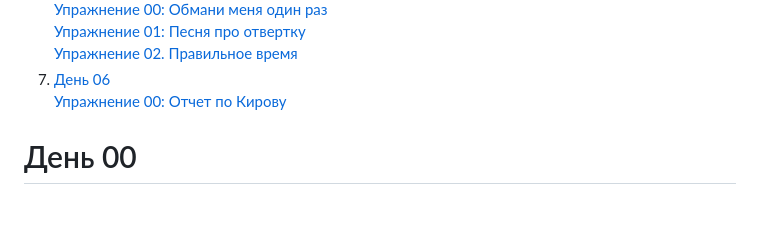
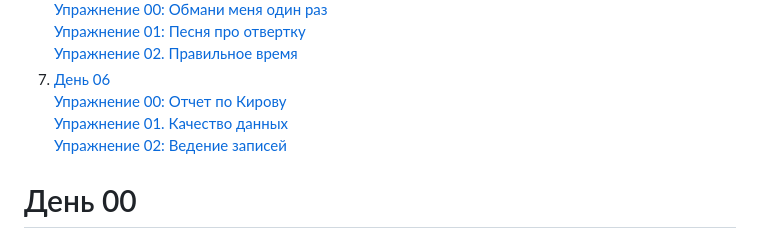
Before and after one commit to Sb1414/intensive_on_python, a Markdown page: README.md, the part around the change printed below. Rendered like a GitHub page; blank space fills up the shorter version.

```diff
--- a/README.md
+++ b/README.md
@@ -25,7 +25,9 @@
     [Упражнение 01: Песня про отвертку](#упражнение-01-песня-про-отвертку)\
     [Упражнение 02. Правильное время](#упражнение-02-правильное-время)
 7. [День 06](#день-06)\
-    [Упражнение 00: Отчет по Кирову](#упражнение-00-отчет-по-кирову)
+    [Упражнение 00: Отчет по Кирову](#упражнение-00-отчет-по-кирову)\
+    [Упражнение 01. Качество данных](#упражнение-01-качество-данных)\
+    [Упражнение 02: Ведение записей](#упражнение-02-ведение-записей)
 
 
 # День 00
```
Also changed, not shown: other parts of README.md (+40 -0 lines).
